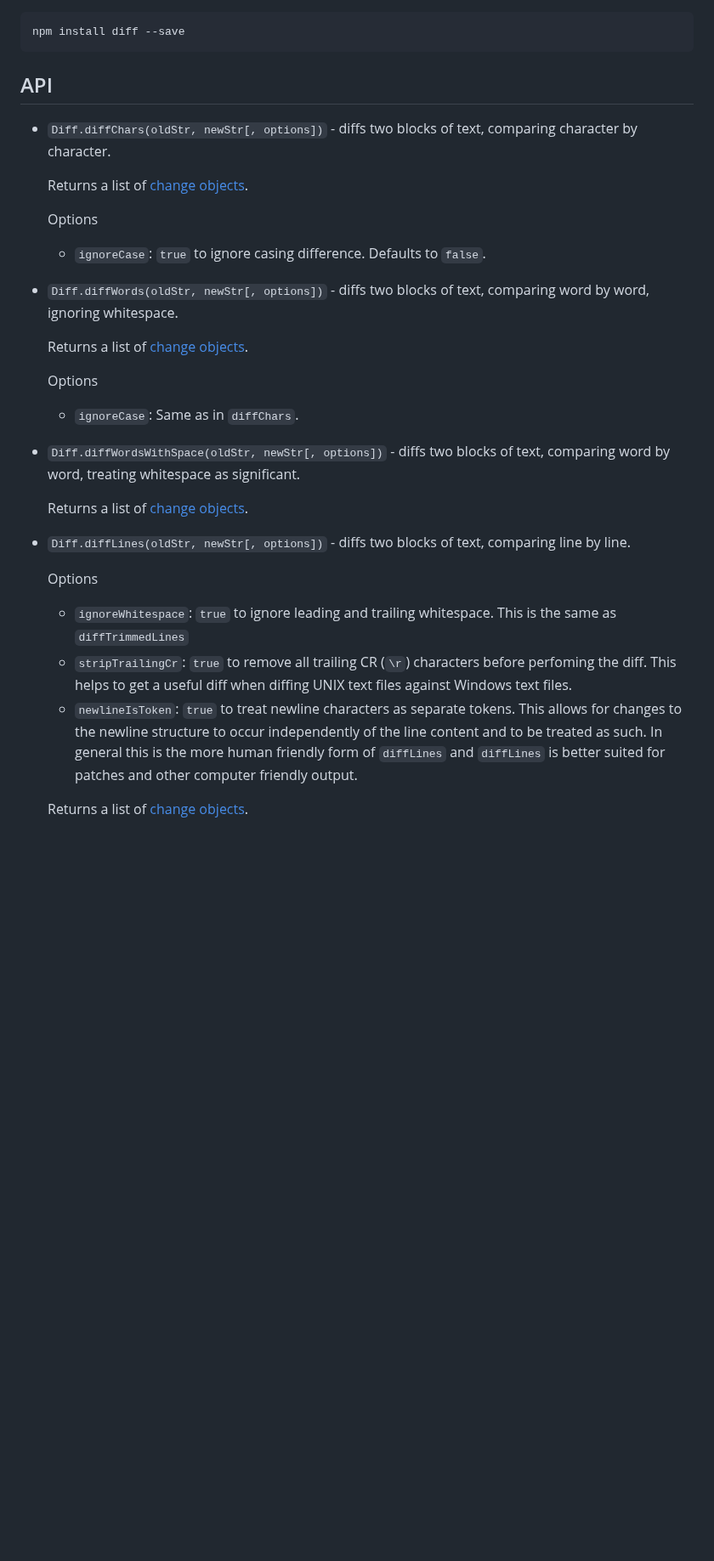
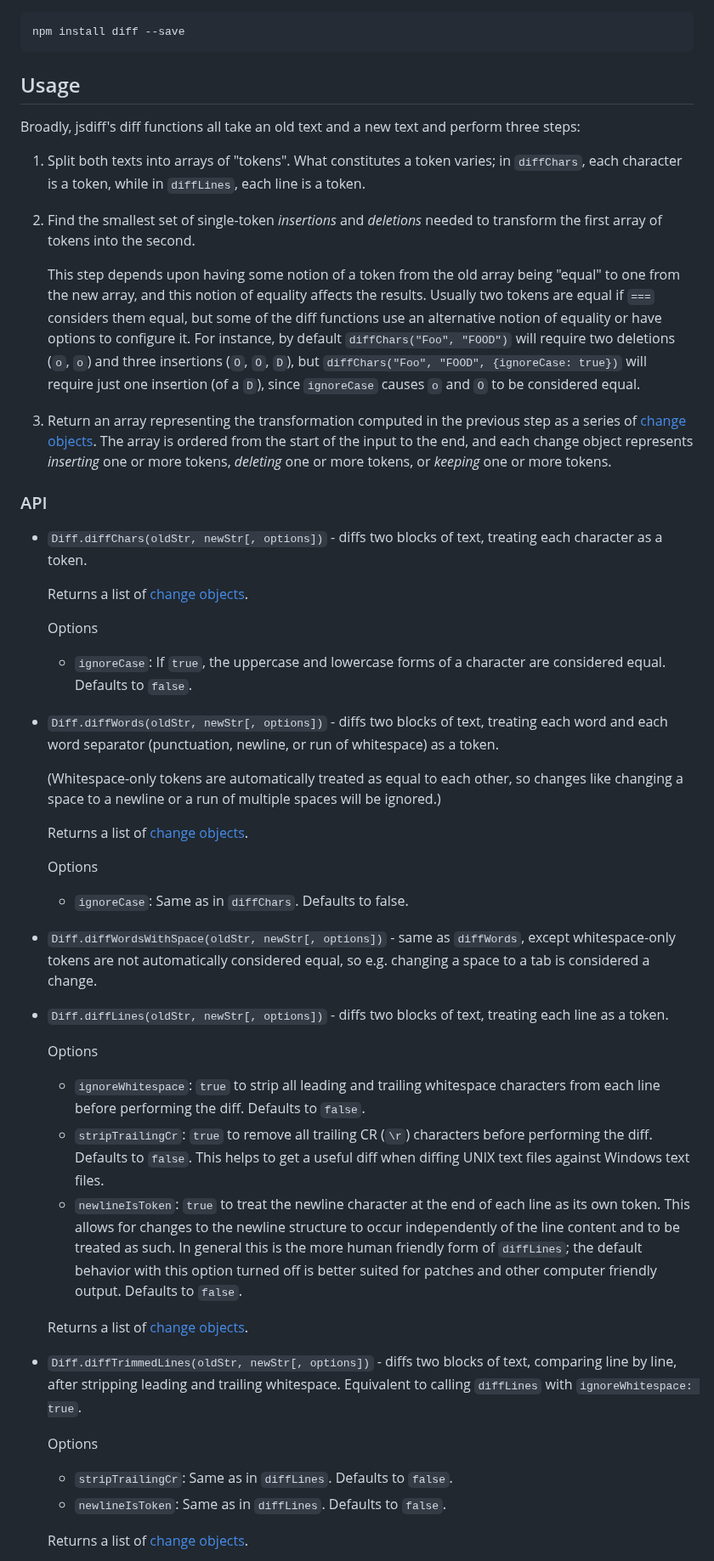
Before and after one commit to kpdecker/jsdiff, a Markdown page: README.md, the part around one of its changes. Shown at 85% size. Drawn GitHub-style; blank space fills up the shorter version.

Commit message:
Flesh out the README a bit and fix some errors and omissions (#458)
Resolves #210
Resolves #149

````diff
--- a/README.md
+++ b/README.md
@@ -13,33 +13,53 @@ Based on the algorithm proposed in
 npm install diff --save
 ```
 
-## API
+## Usage
 
-* `Diff.diffChars(oldStr, newStr[, options])` - diffs two blocks of text, comparing character by character.
+Broadly, jsdiff's diff functions all take an old text and a new text and perform three steps:
+
+1. Split both texts into arrays of "tokens". What constitutes a token varies; in `diffChars`, each character is a token, while in `diffLines`, each line is a token.
+
+2. Find the smallest set of single-token *insertions* and *deletions* needed to transform the first array of tokens into the second.
+
+   This step depends upon having some notion of a token from the old array being "equal" to one from the new array, and this notion of equality affects the results. Usually two tokens are equal if `===` considers them equal, but some of the diff functions use an alternative notion of equality or have options to configure it. For instance, by default `diffChars("Foo", "FOOD")` will require two deletions (`o`, `o`) and three insertions (`O`, `O`, `D`), but `diffChars("Foo", "FOOD", {ignoreCase: true})` will require just one insertion (of a `D`), since `ignoreCase` causes `o` and `O` to be considered equal.
+
+3. Return an array representing the transformation computed in the previous step as a series of [change objects](#change-objects). The array is ordered from the start of the input to the end, and each change object represents *inserting* one or more tokens, *deleting* one or more tokens, or *keeping* one or more tokens.
+
+### API
+
+* `Diff.diffChars(oldStr, newStr[, options])` - diffs two blocks of text, treating each character as a token.
 
     Returns a list of [change objects](#change-objects).
 
     Options
-    * `ignoreCase`: `true` to ignore casing difference. Defaults to `false`.
+    * `ignoreCase`: If `true`, the uppercase and lowercase forms of a character are considered equal. Defaults to `false`.
 
-* `Diff.diffWords(oldStr, newStr[, options])` - diffs two blocks of text, comparing word by word, ignoring whitespace.
+* `Diff.diffWords(oldStr, newStr[, options])` - diffs two blocks of text, treating each word and each word separator (punctuation, newline, or run of whitespace) as a token.
+
+  (Whitespace-only tokens are automatically treated as equal to each other, so changes like changing a space to a newline or a run of multiple spaces will be ignored.)
 
     Returns a list of [change objects](#change-objects).
 
     Options
-    * `ignoreCase`: Same as in `diffChars`.
+    * `ignoreCase`: Same as in `diffChars`. Defaults to false.
 
-* `Diff.diffWordsWithSpace(oldStr, newStr[, options])` - diffs two blocks of text, comparing word by word, treating whitespace as significant.
+* `Diff.diffWordsWithSpace(oldStr, newStr[, options])` - same as `diffWords`, except whitespace-only tokens are not automatically considered equal, so e.g. changing a space to a tab is considered a change.
+
+* `Diff.diffLines(oldStr, newStr[, options])` - diffs two blocks of text, treating each line as a token.
+
+    Options
+    * `ignoreWhitespace`: `true` to strip all leading and trailing whitespace characters from each line before performing the diff. Defaults to `false`.
+    * `stripTrailingCr`: `true` to remove all trailing CR (`\r`) characters before performing the diff. Defaults to `false`.
+      This helps to get a useful diff when diffing UNIX text files against Windows text files.
+    * `newlineIsToken`: `true` to treat the newline character at the end of each line as its own token. This allows for changes to the newline structure to occur independently of the line content and to be treated as such. In general this is the more human friendly form of `diffLines`; the default behavior with this option turned off is better suited for patches and other computer friendly output. Defaults to `false`.
 
     Returns a list of [change objects](#change-objects).
 
-* `Diff.diffLines(oldStr, newStr[, options])` - diffs two blocks of text, comparing line by line.
+* `Diff.diffTrimmedLines(oldStr, newStr[, options])` - diffs two blocks of text, comparing line by line, after stripping leading and trailing whitespace. Equivalent to calling `diffLines` with `ignoreWhitespace: true`.
 
     Options
-    * `ignoreWhitespace`: `true` to ignore leading and trailing whitespace. This is the same as `diffTrimmedLines`
-    * `stripTrailingCr`: `true` to remove all trailing CR (`\r`) characters before perfoming the diff.
-      This helps to get a useful diff when diffing UNIX text files against Windows text files.
-    * `newlineIsToken`: `true` to treat newline characters as separate tokens.  This allows for changes to the newline structure to occur independently of the line content and to be treated as such. In general this is the more human friendly form of `diffLines` and `diffLines` is better suited for patches and other computer friendly output.
+    * `stripTrailingCr`: Same as in `diffLines`. Defaults to `false`.
+    * `newlineIsToken`: Same as in `diffLines`. Defaults to `false`.
 
     Returns a list of [change objects](#change-objects).
 
````
Also changed, not shown: other parts of README.md (+35 -18 lines).
